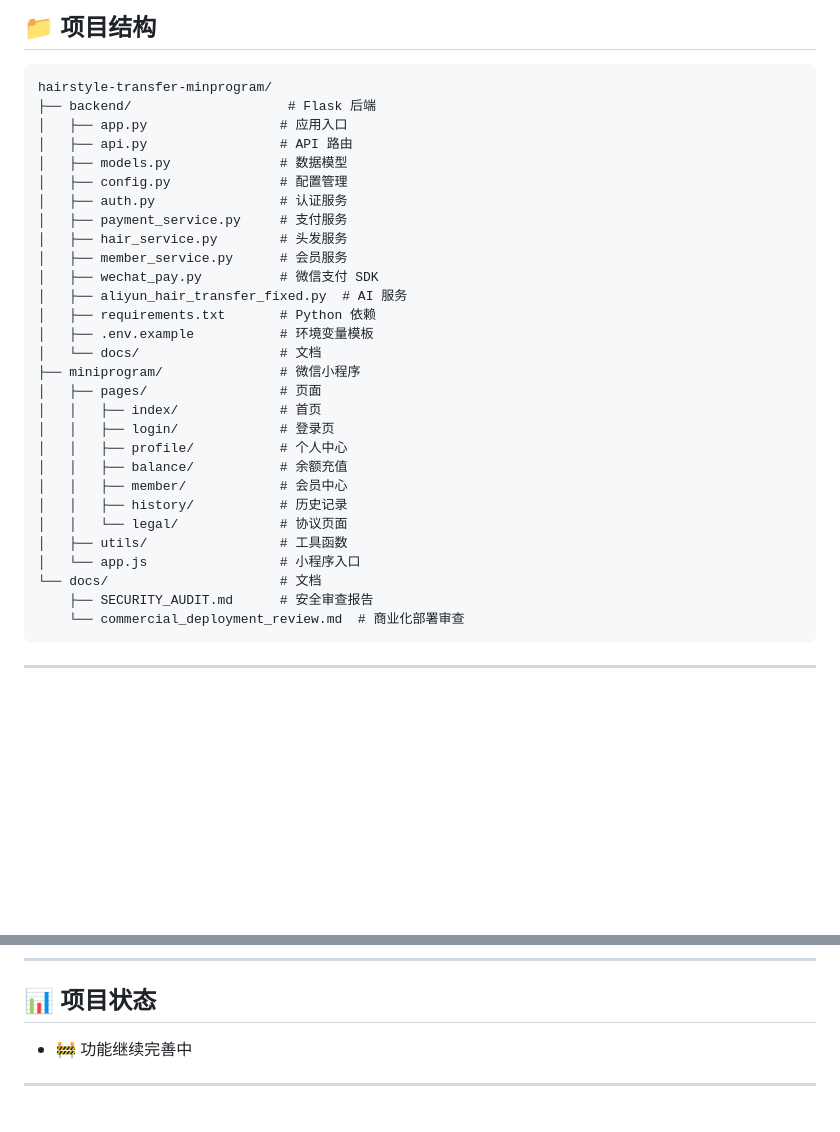
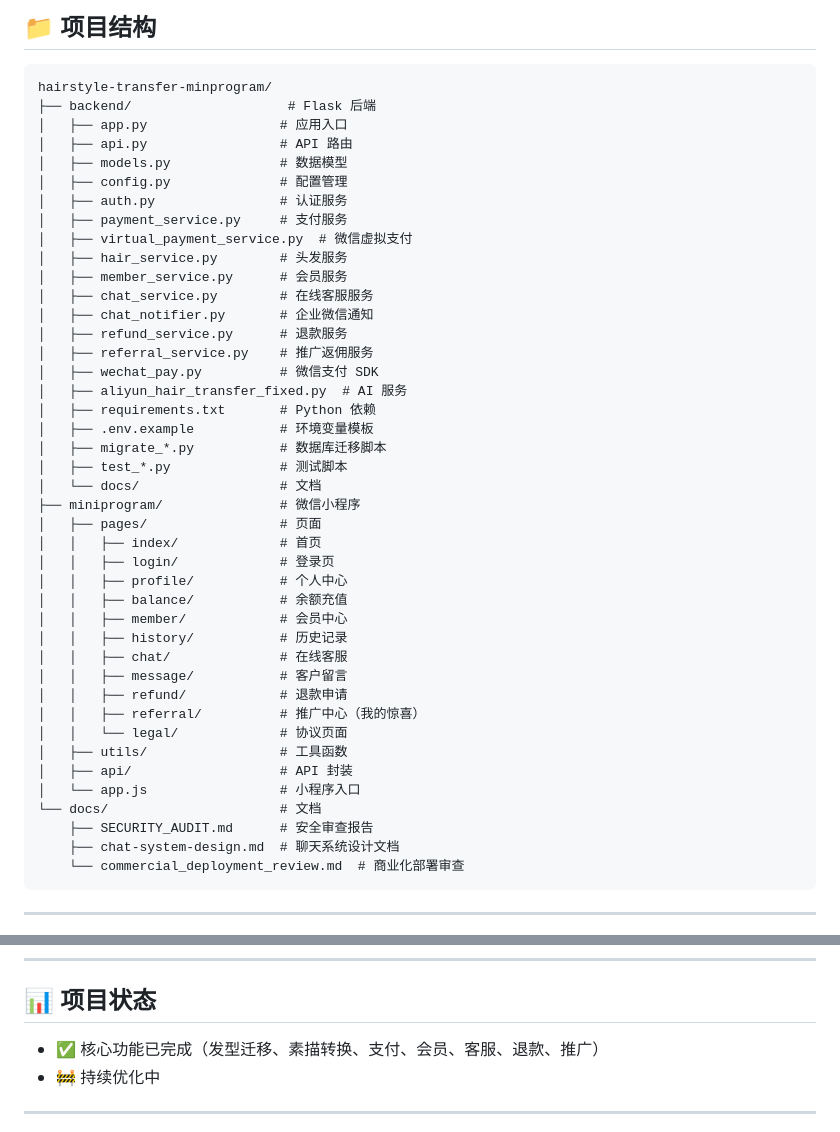
Before and after one commit to xingzhuangtang/hairstyle-transfer-minprogram, a Markdown page: README.md, 2 parts joined by grey strips. Rendered like a GitHub page; blank space fills up the shorter version.

````diff
--- a/README.md
+++ b/README.md
@@ -145,12 +163,19 @@ hairstyle-transfer-minprogram/
 │   ├── config.py              # 配置管理
 │   ├── auth.py                # 认证服务
 │   ├── payment_service.py     # 支付服务
+│   ├── virtual_payment_service.py  # 微信虚拟支付
 │   ├── hair_service.py        # 头发服务
 │   ├── member_service.py      # 会员服务
+│   ├── chat_service.py        # 在线客服服务
+│   ├── chat_notifier.py       # 企业微信通知
+│   ├── refund_service.py      # 退款服务
+│   ├── referral_service.py    # 推广返佣服务
 │   ├── wechat_pay.py          # 微信支付 SDK
 │   ├── aliyun_hair_transfer_fixed.py  # AI 服务
 │   ├── requirements.txt       # Python 依赖
 │   ├── .env.example           # 环境变量模板
+│   ├── migrate_*.py           # 数据库迁移脚本
+│   ├── test_*.py              # 测试脚本
 │   └── docs/                  # 文档
 ├── miniprogram/               # 微信小程序
 │   ├── pages/                 # 页面
@@ -160,11 +185,17 @@ hairstyle-transfer-minprogram/
 │   │   ├── balance/           # 余额充值
 │   │   ├── member/            # 会员中心
 │   │   ├── history/           # 历史记录
+│   │   ├── chat/              # 在线客服
+│   │   ├── message/           # 客户留言
+│   │   ├── refund/            # 退款申请
+│   │   ├── referral/          # 推广中心（我的惊喜）
 │   │   └── legal/             # 协议页面
 │   ├── utils/                 # 工具函数
+│   ├── api/                   # API 封装
 │   └── app.js                 # 小程序入口
 └── docs/                      # 文档
     ├── SECURITY_AUDIT.md      # 安全审查报告
+    ├── chat-system-design.md  # 聊天系统设计文档
     └── commercial_deployment_review.md  # 商业化部署审查
 ```
 
@@ -290,7 +342,8 @@ MIT License
 
 ## 📊 项目状态
 
-- 🚧 功能继续完善中
+- ✅ 核心功能已完成（发型迁移、素描转换、支付、会员、客服、退款、推广）
+- 🚧 持续优化中
 
 ---
 
````
Also changed, not shown: other parts of README.md (+41 -2 lines).
